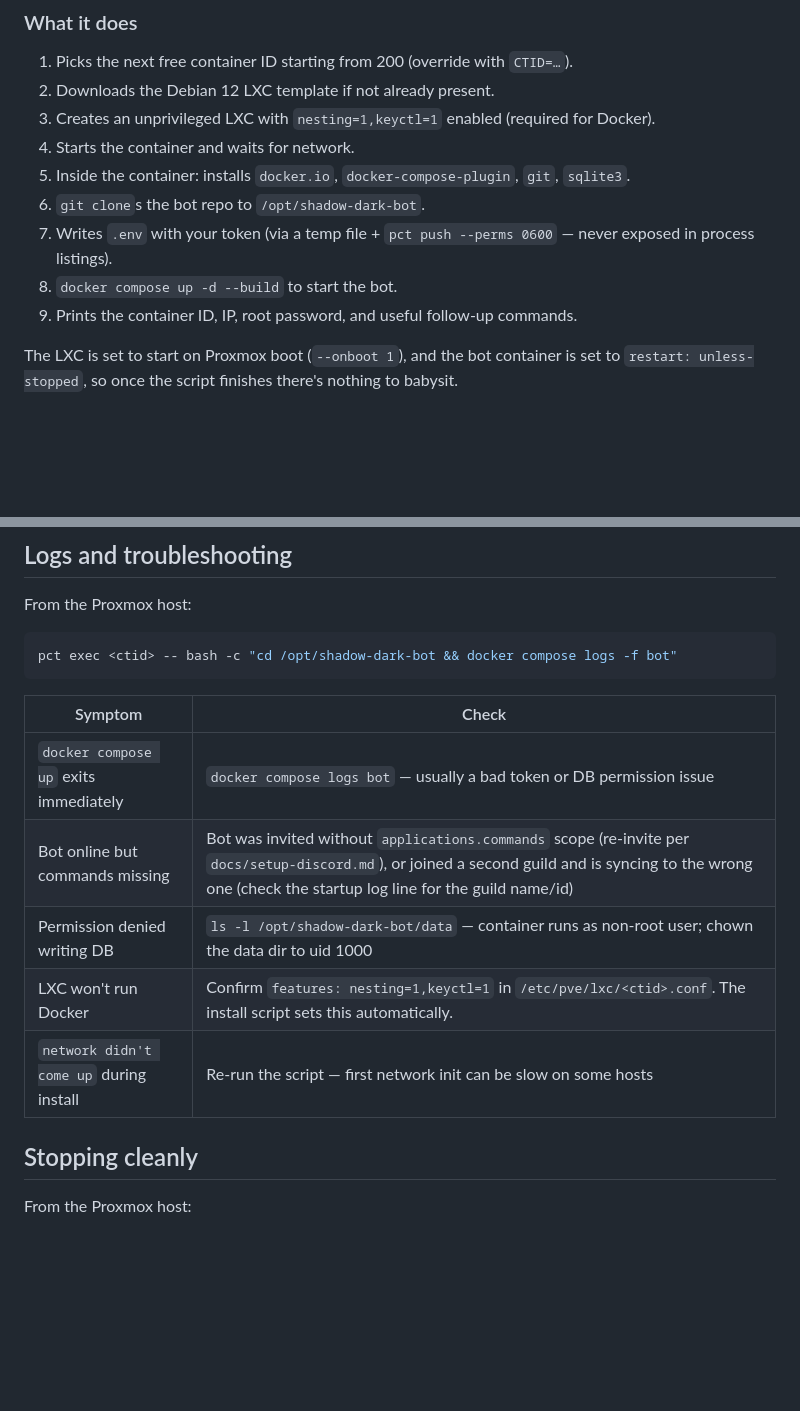
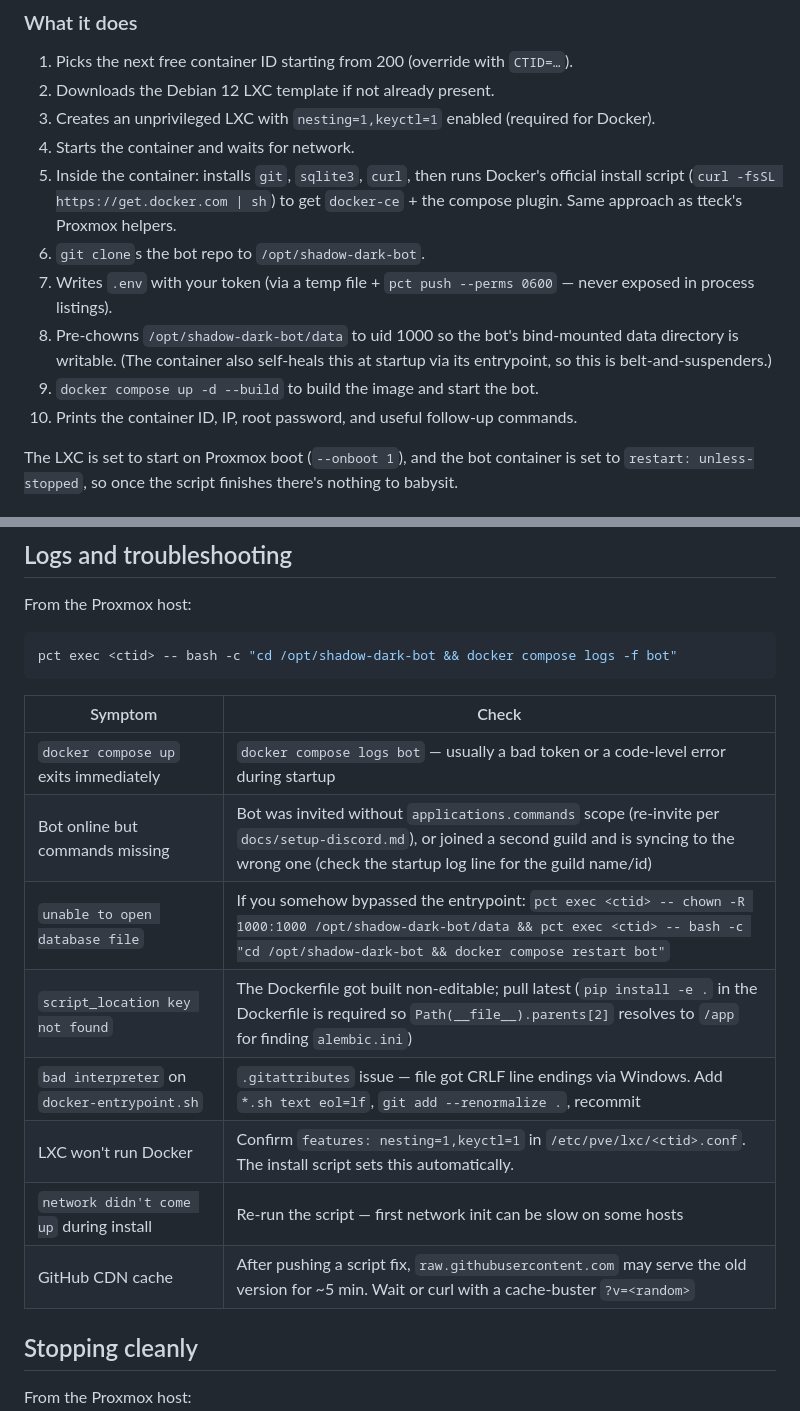
Before and after one commit to bunnyUFO/shadow-dark-bot, a Markdown page: docs/deploy-proxmox.md, 2 parts joined by grey strips. GitHub-like rendering; blank space fills up the shorter version.

```diff
--- a/docs/deploy-proxmox.md
+++ b/docs/deploy-proxmox.md
@@ -29,11 +29,12 @@ You'll be prompted for the Discord bot token (silent input — the token doesn't
 2. Downloads the Debian 12 LXC template if not already present.
 3. Creates an unprivileged LXC with `nesting=1,keyctl=1` enabled (required for Docker).
 4. Starts the container and waits for network.
-5. Inside the container: installs `docker.io`, `docker-compose-plugin`, `git`, `sqlite3`.
+5. Inside the container: installs `git`, `sqlite3`, `curl`, then runs Docker's official install script (`curl -fsSL https://get.docker.com | sh`) to get `docker-ce` + the compose plugin. Same approach as tteck's Proxmox helpers.
 6. `git clone`s the bot repo to `/opt/shadow-dark-bot`.
 7. Writes `.env` with your token (via a temp file + `pct push --perms 0600` — never exposed in process listings).
-8. `docker compose up -d --build` to start the bot.
-9. Prints the container ID, IP, root password, and useful follow-up commands.
+8. Pre-chowns `/opt/shadow-dark-bot/data` to uid 1000 so the bot's bind-mounted data directory is writable. (The container also self-heals this at startup via its entrypoint, so this is belt-and-suspenders.)
+9. `docker compose up -d --build` to build the image and start the bot.
+10. Prints the container ID, IP, root password, and useful follow-up commands.
 
 The LXC is set to start on Proxmox boot (`--onboot 1`), and the bot container is set to `restart: unless-stopped`, so once the script finishes there's nothing to babysit.
 
@@ -117,11 +118,14 @@ pct exec <ctid> -- bash -c "cd /opt/shadow-dark-bot && docker compose logs -f bo
 
 | Symptom | Check |
 |---|---|
-| `docker compose up` exits immediately | `docker compose logs bot` — usually a bad token or DB permission issue |
+| `docker compose up` exits immediately | `docker compose logs bot` — usually a bad token or a code-level error during startup |
 | Bot online but commands missing | Bot was invited without `applications.commands` scope (re-invite per `docs/setup-discord.md`), or joined a second guild and is syncing to the wrong one (check the startup log line for the guild name/id) |
-| Permission denied writing DB | `ls -l /opt/shadow-dark-bot/data` — container runs as non-root user; chown the data dir to uid 1000 |
+| `unable to open database file` | If you somehow bypassed the entrypoint: `pct exec <ctid> -- chown -R 1000:1000 /opt/shadow-dark-bot/data && pct exec <ctid> -- bash -c "cd /opt/shadow-dark-bot && docker compose restart bot"` |
+| `script_location key not found` | The Dockerfile got built non-editable; pull latest (`pip install -e .` in the Dockerfile is required so `Path(__file__).parents[2]` resolves to `/app` for finding `alembic.ini`) |
+| `bad interpreter` on `docker-entrypoint.sh` | `.gitattributes` issue — file got CRLF line endings via Windows. Add `*.sh text eol=lf`, `git add --renormalize .`, recommit |
 | LXC won't run Docker | Confirm `features: nesting=1,keyctl=1` in `/etc/pve/lxc/<ctid>.conf`. The install script sets this automatically. |
 | `network didn't come up` during install | Re-run the script — first network init can be slow on some hosts |
+| GitHub CDN cache | After pushing a script fix, `raw.githubusercontent.com` may serve the old version for ~5 min. Wait or curl with a cache-buster `?v=<random>` |
 
 ## Stopping cleanly
 
```
Also changed, not shown: other parts of docs/deploy-proxmox.md (+6 -1 lines), README.md (+29 -4 lines).
